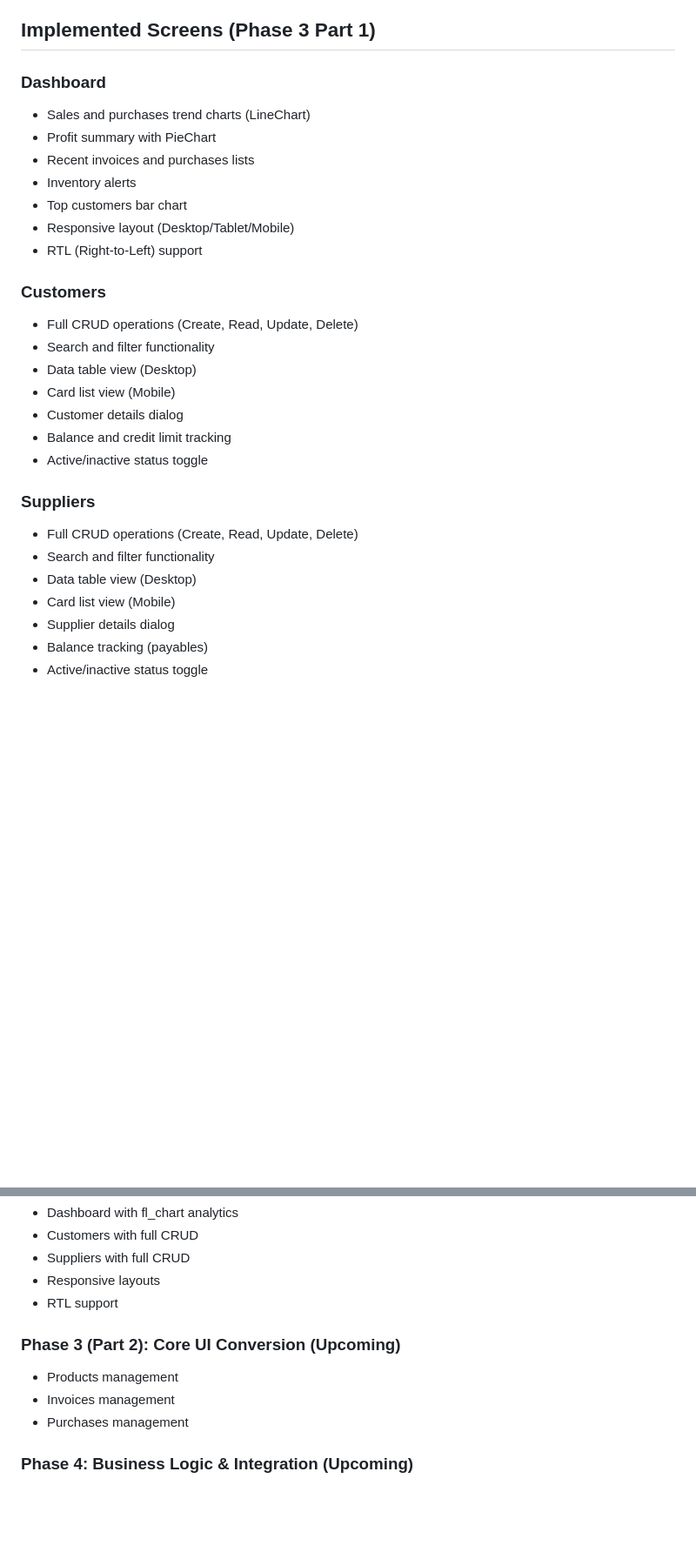
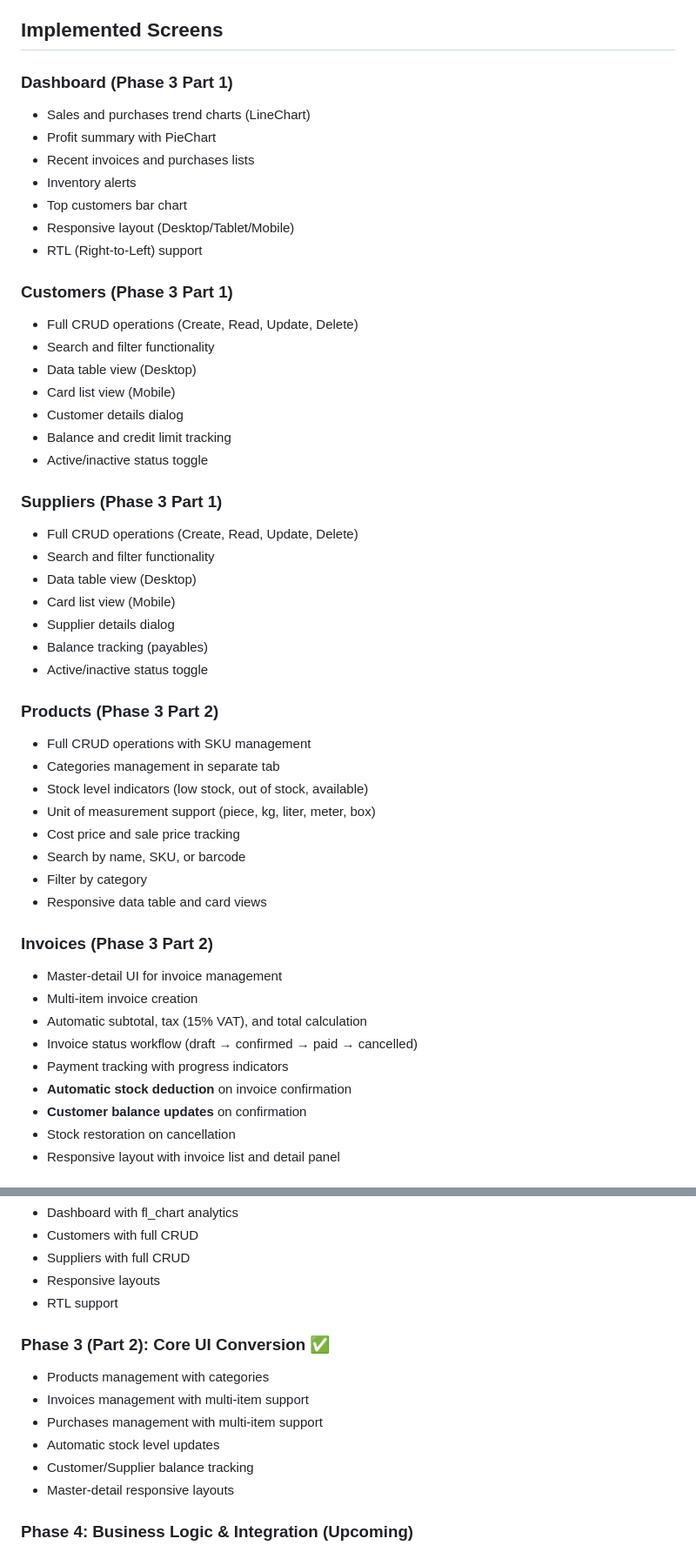
Before and after one commit to wwwcomw1239-tech/openerp, a Markdown page: openerp_flutter/README.md, 2 parts joined by grey strips. Shown at 87% size. Rendered like a GitHub page; blank space fills up the shorter version.

Commit message:
📝 Update README with Phase 3 Part 2 completion

```diff
--- a/openerp_flutter/README.md
+++ b/openerp_flutter/README.md
@@ -64,9 +70,9 @@ lib/
 - **Accounting**: Accounts, JournalEntries, JournalLines
 - **Analytics**: ActivityLogs
 
-## Implemented Screens (Phase 3 Part 1)
+## Implemented Screens
 
-### Dashboard
+### Dashboard (Phase 3 Part 1)
 - Sales and purchases trend charts (LineChart)
 - Profit summary with PieChart
 - Recent invoices and purchases lists
@@ -75,7 +81,7 @@ lib/
 - Responsive layout (Desktop/Tablet/Mobile)
 - RTL (Right-to-Left) support
 
-### Customers
+### Customers (Phase 3 Part 1)
 - Full CRUD operations (Create, Read, Update, Delete)
 - Search and filter functionality
 - Data table view (Desktop)
@@ -84,7 +90,7 @@ lib/
 - Balance and credit limit tracking
 - Active/inactive status toggle
 
-### Suppliers
+### Suppliers (Phase 3 Part 1)
 - Full CRUD operations (Create, Read, Update, Delete)
 - Search and filter functionality
 - Data table view (Desktop)
@@ -92,3 +98,25 @@ lib/
 - Supplier details dialog
 - Balance tracking (payables)
 - Active/inactive status toggle
+
+### Products (Phase 3 Part 2)
+- Full CRUD operations with SKU management
+- Categories management in separate tab
+- Stock level indicators (low stock, out of stock, available)
+- Unit of measurement support (piece, kg, liter, meter, box)
+- Cost price and sale price tracking
+- Search by name, SKU, or barcode
+- Filter by category
+- Responsive data table and card views
+
+### Invoices (Phase 3 Part 2)
+- Master-detail UI for invoice management
+- Multi-item invoice creation
+- Automatic subtotal, tax (15% VAT), and total calculation
+- Invoice status workflow (draft → confirmed → paid → cancelled)
+- Payment tracking with progress indicators
+- **Automatic stock deduction** on invoice confirmation
+- **Customer balance updates** on confirmation
+- Stock restoration on cancellation
+- Responsive layout with invoice list and detail panel
+
@@ -175,10 +224,13 @@ This project uses code generation for:
 - Responsive layouts
 - RTL support
 
-### Phase 3 (Part 2): Core UI Conversion (Upcoming)
-- Products management
-- Invoices management
-- Purchases management
+### Phase 3 (Part 2): Core UI Conversion ✅
+- Products management with categories
+- Invoices management with multi-item support
+- Purchases management with multi-item support
+- Automatic stock level updates
+- Customer/Supplier balance tracking
+- Master-detail responsive layouts
 
 ### Phase 4: Business Logic & Integration (Upcoming)
 - Accounting module
```
Also changed, not shown: other parts of openerp_flutter/README.md (+32 -5 lines).
